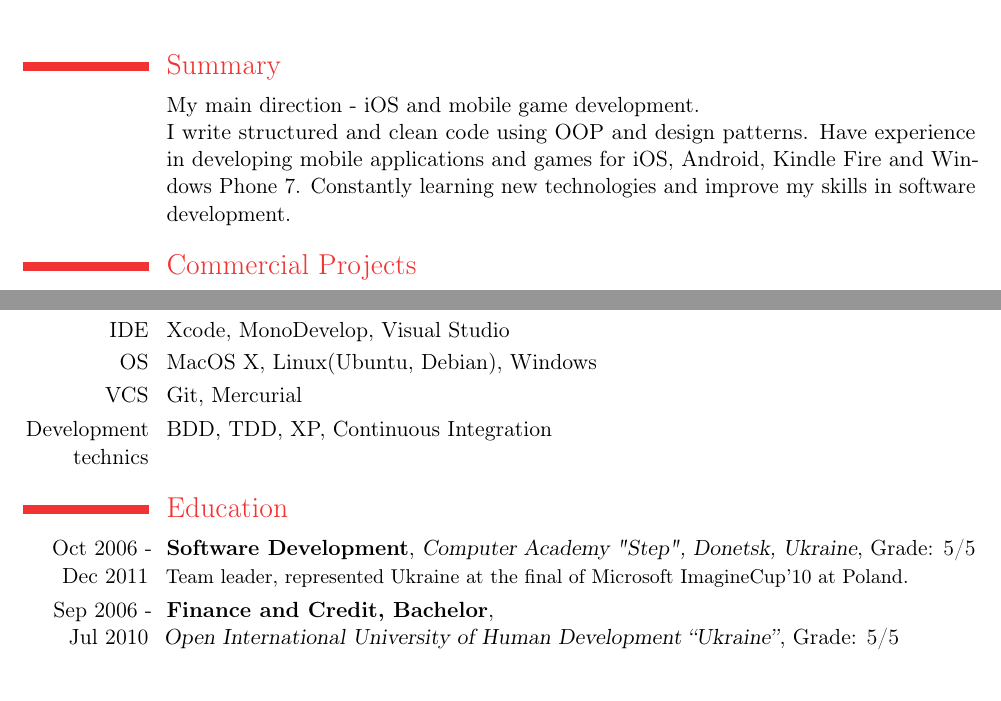
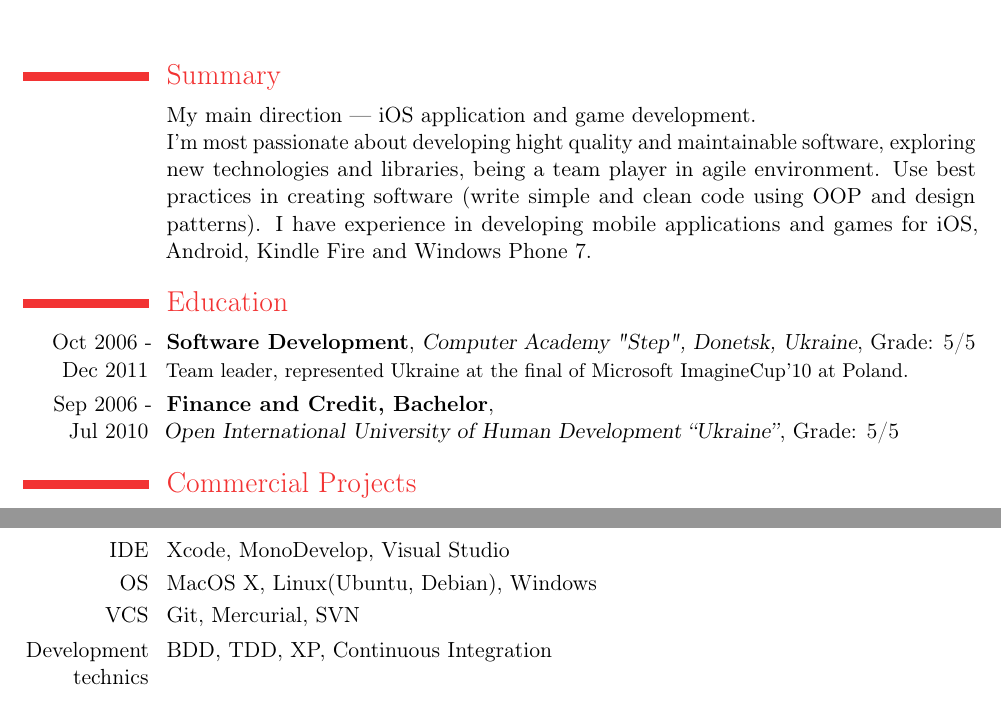
Before and after one commit to ArtFeel/CV, a LaTeX CV (Philip.Vasilchenko.tex): two parts of pages 1 and 2 of 2, joined at a grey line, cut so that both start at the same text. Compiled offline with pdfLaTeX.

Commit message:
Add missing SkypeIcon.pdf file, Update 'Summary' section, Reorder some sections

```diff
--- a/Philip.Vasilchenko.tex
+++ b/Philip.Vasilchenko.tex
@@ -32,8 +32,21 @@
 \section{Summary}
 \cvline
   {}
-  {My main direction - iOS and mobile game development.\newline{}
-  I write structured and clean code using OOP and design patterns. Have experience in developing mobile applications and games for iOS, Android, Kindle~Fire and Windows~Phone~7. Constantly learning new technologies and improve my skills in software development.{}}
+  {My main direction --- iOS application and game development.\newline{}
+  I'm most passionate about developing hight quality and maintainable software, exploring new technologies and libraries, being a team player in agile environment. Use best practices in creating software (write simple and clean code using OOP and design patterns). I have experience in developing mobile applications and games for iOS, Android, Kindle~Fire and Windows~Phone~7.{}}
+
+\section{Education}
+  \cventry
+    {Oct 2006 - Dec 2011}
+    {Software Development}
+    {Computer Academy "Step", Donetsk, Ukraine}
+    {Grade: 5/5}{}
+    {Team leader, represented Ukraine at the final of Microsoft ImagineCup'10 at Poland.}
+  \cventry
+    {Sep 2006 - Jul 2010}
+    {Finance and Credit, Bachelor}
+    {\newline Open International University of Human Development “Ukraine”}
+    {Grade: 5/5}{}{}
 
 \section{Commercial Projects}
   \subsection{Objective-C}
@@ -90,22 +103,9 @@
   \cvline
   {OS}{MacOS X, Linux(Ubuntu, Debian), Windows}
   \cvline
-  {VCS}{Git, Mercurial}
+  {VCS}{Git, Mercurial, SVN}
   \cvline
   {Development technics}{BDD, TDD, XP, Continuous Integration}
-
-\section{Education}
-  \cventry
-    {Oct 2006 - Dec 2011}
-    {Software Development}
-    {Computer Academy "Step", Donetsk, Ukraine}
-    {Grade: 5/5}{}
-    {Team leader, represented Ukraine at the final of Microsoft ImagineCup'10 at Poland.}
-  \cventry
-    {Sep 2006 - Jul 2010}
-    {Finance and Credit, Bachelor}
-    {\newline Open International University of Human Development “Ukraine”}
-    {Grade: 5/5}{}{}
 
 \section{Languages}
  \cvline
```
Also changed, not shown: Philip.Vasilchenko.pdf, SkypeIcon.pdf (added), Philip.Vasilchenko.tex (2 more changed lines).
